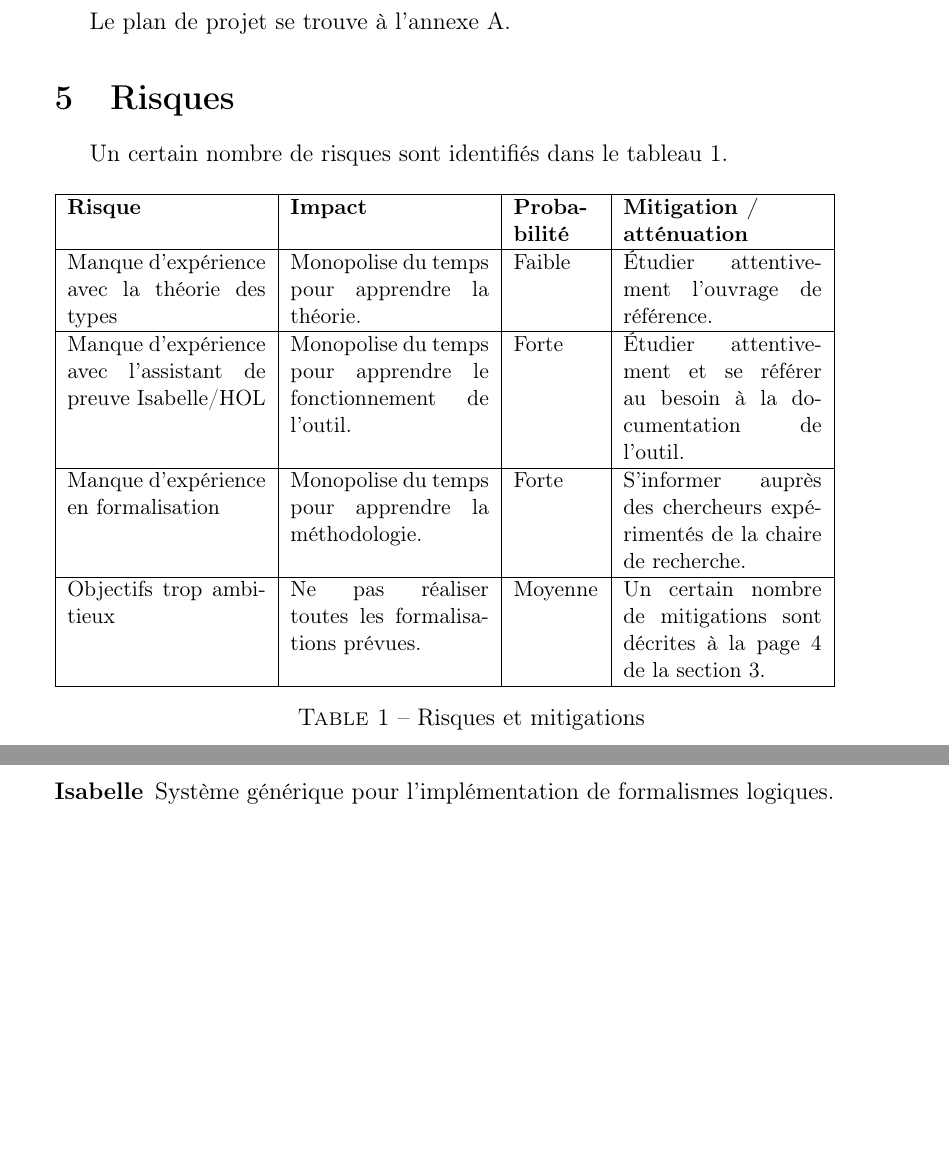
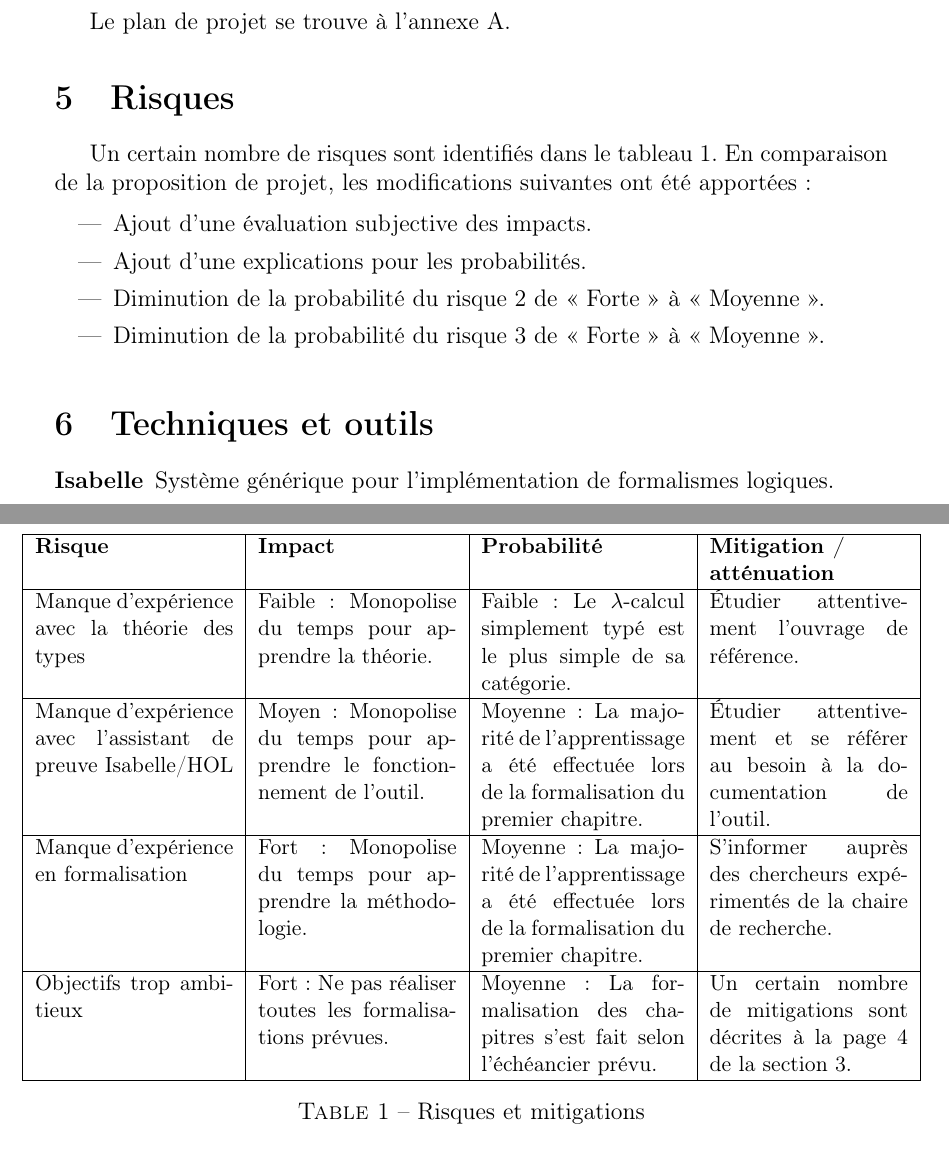
Before and after one commit to authchir/log792-type-systems-formalization, a LaTeX document (rapport_etape/rapport_etape.tex): two parts of pages 7 and 8 of 9 before the commit and two parts of pages 7 and 8 of 10 after it, joined at a grey line, cut so that both start at the same text, the shorter picture padded with empty space. Compiled offline with pdfLaTeX.

Commit message:
update 'Project risks' in the progress report

```diff
--- a/rapport_etape/rapport_etape.tex
+++ b/rapport_etape/rapport_etape.tex
@@ -325,39 +326,51 @@ Le plan de projet se trouve à l'annexe A.
 % Toutefois, faire attention de ne pas ainsi identifier des risques et mitigations qui sont
 % applicables à la majorité des projets.}
 
-Un certain nombre de risques sont identifiés dans le tableau \ref{tab:risks}.
+Un certain nombre de risques sont identifiés dans le tableau \ref{tab:risks}. En comparaison de la
+proposition de projet, les modifications suivantes ont été apportées :
+
+\begin{itemize}
+  \item Ajout d'une évaluation subjective des impacts.
+  \item Ajout d'une explications pour les probabilités.
+  \item Diminution de la probabilité du risque 2 de « Forte » à « Moyenne ».
+  \item Diminution de la probabilité du risque 3 de « Forte » à « Moyenne ».
+\end{itemize}
 
 \begin{table}[!h]
+  \makebox[\textwidth][c]{
   \small
-  \begin{tabular}{|p{3.5cm}|p{3.5cm}|p{1.5cm}|p{3.5cm}|}
+  \begin{tabular}{|p{3.5cm}|p{3.5cm}|p{3.59cm}|p{3.5cm}|}
     \hline
     \textbf{Risque} &
     \textbf{Impact} &
-    \textbf{Proba-bilité} &
+    \textbf{Probabilité} &
     \textbf{Mitigation / \newline atténuation} \\
     \hline
     Manque d'expérience avec la théorie des types &
-    Monopolise du temps pour apprendre la théorie. &
-    Faible &
+    Faible : Monopolise du temps pour apprendre la théorie. &
+    Faible : Le $\lambda$-calcul simplement typé est le plus simple de sa catégorie. &
     Étudier attentivement l'ouvrage de référence. \\
     \hline
     Manque d'expérience avec l'assistant de preuve Isabelle/HOL &
-    Monopolise du temps pour apprendre le fonctionnement de l'outil. &
-    Forte &
+    Moyen : Monopolise du temps pour apprendre le fonctionnement de l'outil. &
+    Moyenne : La majorité de l'apprentissage a été effectuée lors de la formalisation du premier
+    chapitre. &
     Étudier attentivement et se référer au besoin à la documentation de l'outil. \\
     \hline
     Manque d'expérience en formalisation &
-    Monopolise du temps pour apprendre la méthodologie. &
-    Forte &
+    Fort : Monopolise du temps pour apprendre la méthodologie. &
+    Moyenne : La majorité de l'apprentissage a été effectuée lors de la formalisation du premier
+    chapitre. &
     S'informer auprès des chercheurs expérimentés de la chaire de recherche. \\
     \hline
     Objectifs trop ambitieux &
-    Ne pas réaliser toutes les formalisations prévues. &
-    Moyenne &
+    Fort : Ne pas réaliser toutes les formalisations prévues. &
+    Moyenne : La formalisation des chapitres s'est fait selon l'échéancier prévu. &
     Un certain nombre de mitigations sont décrites à la page \pageref{lower-objectives} de la
     section \ref{lower-objectives}. \\
     \hline
   \end{tabular}
+  }
   \caption{Risques et mitigations}
   \label{tab:risks}
 \end{table}
```
Also changed, not shown: rapport_etape/rapport_etape.tex (13 more changed lines).
